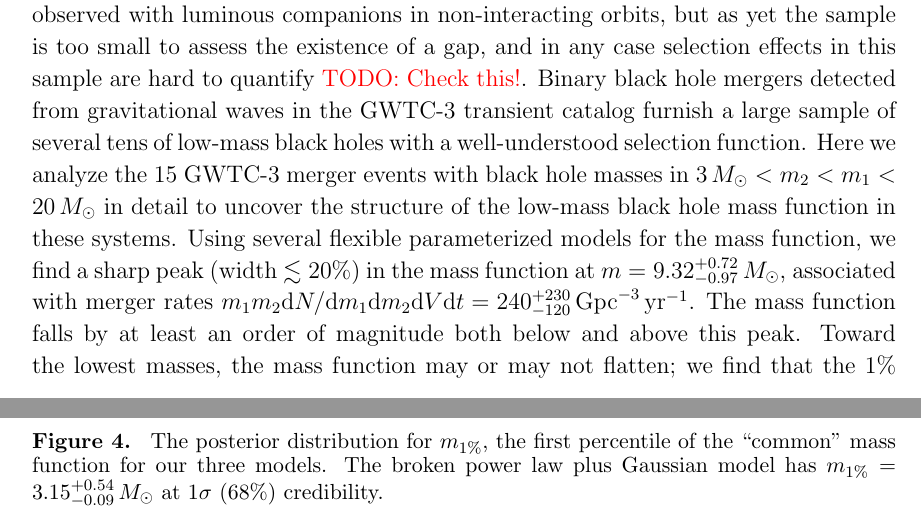
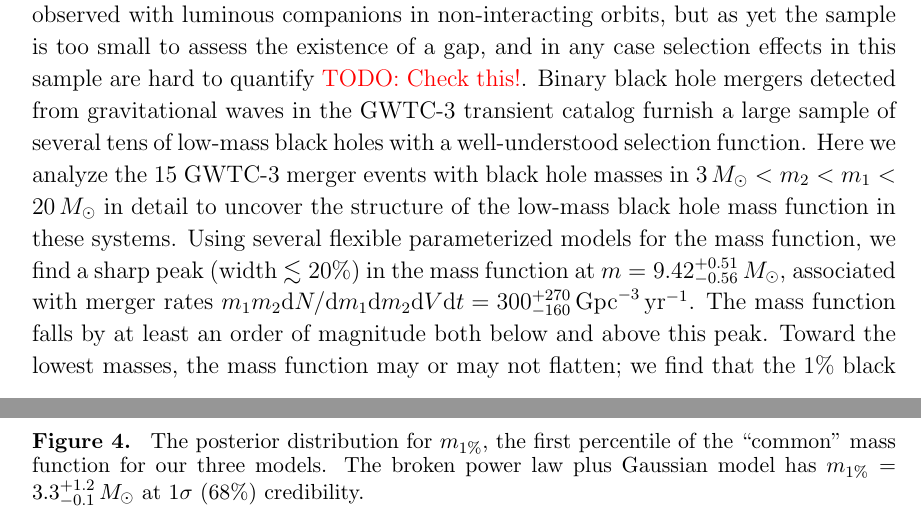
Before and after one commit to farr/Bump10MSun, a LaTeX paper (paper/Bump10MSun.tex, which reads paper/result_macros.tex): two parts of pages 1 and 6 of 8, joined at a grey line, cut so that both start at the same text. Compiled offline with pdfLaTeX.

Commit message:
Fixed Neff_sel for Gaussian model, re-plot.

```diff
--- a/paper/result_macros.tex
+++ b/paper/result_macros.tex
@@ -1,10 +1,10 @@
-\newcommand{\dNlogmpeak}{\ensuremath{240^{+230}_{-120}}}
+\newcommand{\dNlogmpeak}{\ensuremath{300^{+270}_{-160}}}
 \newcommand{\dNlogmpeakunits}{\ensuremath{\dNlogmpeak \, \mathrm{Gpc}^{-3} \, \mathrm{yr}^{-1}}}
-\newcommand{\monepctplgplp}{\ensuremath{3.15^{+0.54}_{-0.09}}}
+\newcommand{\monepctplgplp}{\ensuremath{3.3^{+1.2}_{-0.1}}}
 \newcommand{\monepctplgplpunits}{\ensuremath{\monepctplgplp \, M_\odot}}
-\newcommand{\mpeakplgplp}{\ensuremath{9.32^{+0.72}_{-0.97}}}
+\newcommand{\mpeakplgplp}{\ensuremath{9.42^{+0.51}_{-0.56}}}
 \newcommand{\mpeakplgplpunits}{\ensuremath{\mpeakplgplp \, M_\odot}}
-\newcommand{\alphatwoplgplp}{\ensuremath{-4.8^{+2.9}_{-3.4}}}
+\newcommand{\alphatwoplgplp}{\ensuremath{-5.0^{+2.9}_{-3.3}}}
 \newcommand{\mclow}{2.612}
 \newcommand{\mclowunits}{\ensuremath{\mclow \, M_\odot}}\newcommand{\mchigh}{17.41}
 \newcommand{\mchighunits}{\ensuremath{\mchigh \, M_\odot}}
```
Also changed, not shown: paper/figures/dNdm_traces.pdf, paper/figures/m1-m2-contour.pdf, paper/figures/m1pct-fg-contour.pdf, paper/figures/m1pct.pdf, paper/figures/pm_traces.pdf, 7 other files.
